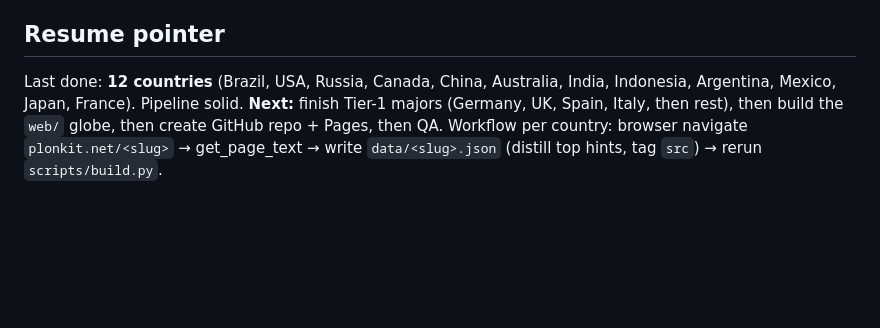
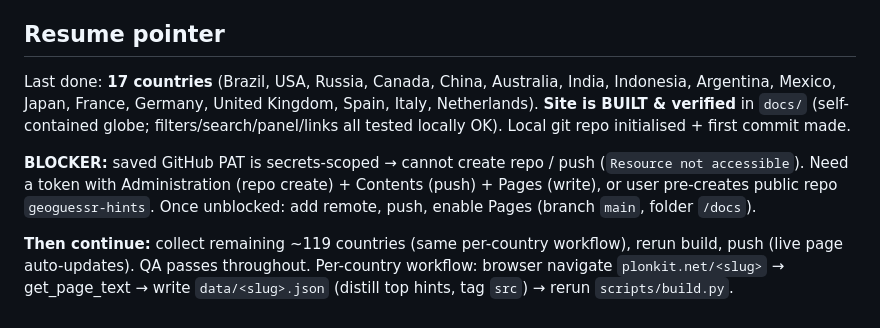
Before and after one commit to danielzaiser91/geoguessr-hints, a Markdown page: PROGRESS.md, the part around the change. Rendered like a GitHub page; blank space fills up the shorter version.

Commit message:
Update PROGRESS: site built, publish blocked on token

```diff
--- a/PROGRESS.md
+++ b/PROGRESS.md
@@ -75,8 +75,17 @@ Collection priority = play value / size first, micro-territories last.
 - [ ] Final review pass for duplicates / weak hints; tighten.
 
 ## Resume pointer
-Last done: **12 countries** (Brazil, USA, Russia, Canada, China, Australia, India, Indonesia,
-Argentina, Mexico, Japan, France). Pipeline solid. **Next:** finish Tier-1 majors (Germany, UK,
-Spain, Italy, then rest), then build the `web/` globe, then create GitHub repo + Pages, then QA.
-Workflow per country: browser navigate `plonkit.net/<slug>` → get_page_text → write
+Last done: **17 countries** (Brazil, USA, Russia, Canada, China, Australia, India, Indonesia,
+Argentina, Mexico, Japan, France, Germany, United Kingdom, Spain, Italy, Netherlands).
+**Site is BUILT & verified** in `docs/` (self-contained globe; filters/search/panel/links all
+tested locally OK). Local git repo initialised + first commit made.
+
+**BLOCKER:** saved GitHub PAT is secrets-scoped → cannot create repo / push (`Resource not
+accessible`). Need a token with Administration (repo create) + Contents (push) + Pages (write),
+or user pre-creates public repo `geoguessr-hints`. Once unblocked: add remote, push, enable Pages
+(branch `main`, folder `/docs`).
+
+**Then continue:** collect remaining ~119 countries (same per-country workflow), rerun build, push
+(live page auto-updates). QA passes throughout.
+Per-country workflow: browser navigate `plonkit.net/<slug>` → get_page_text → write
 `data/<slug>.json` (distill top hints, tag `src`) → rerun `scripts/build.py`.
```
